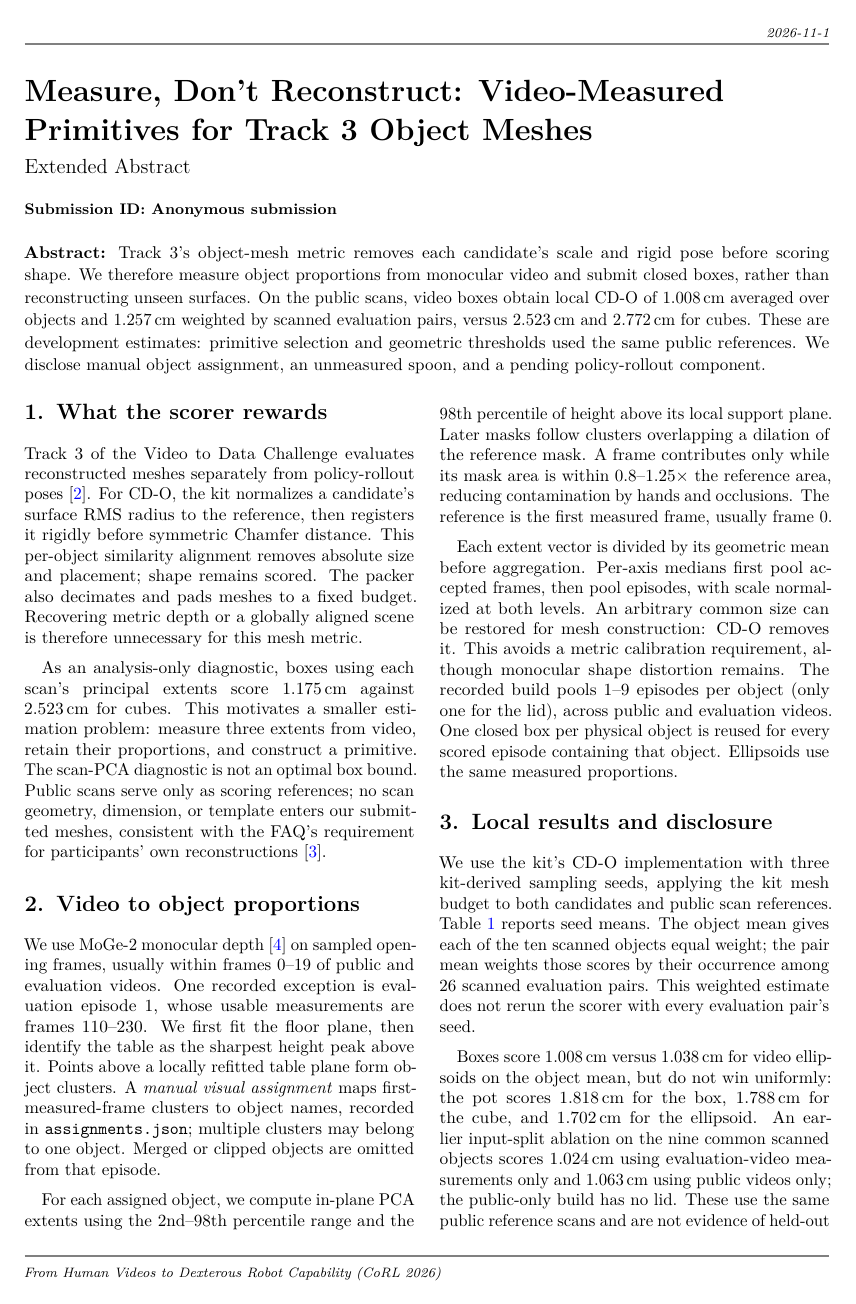
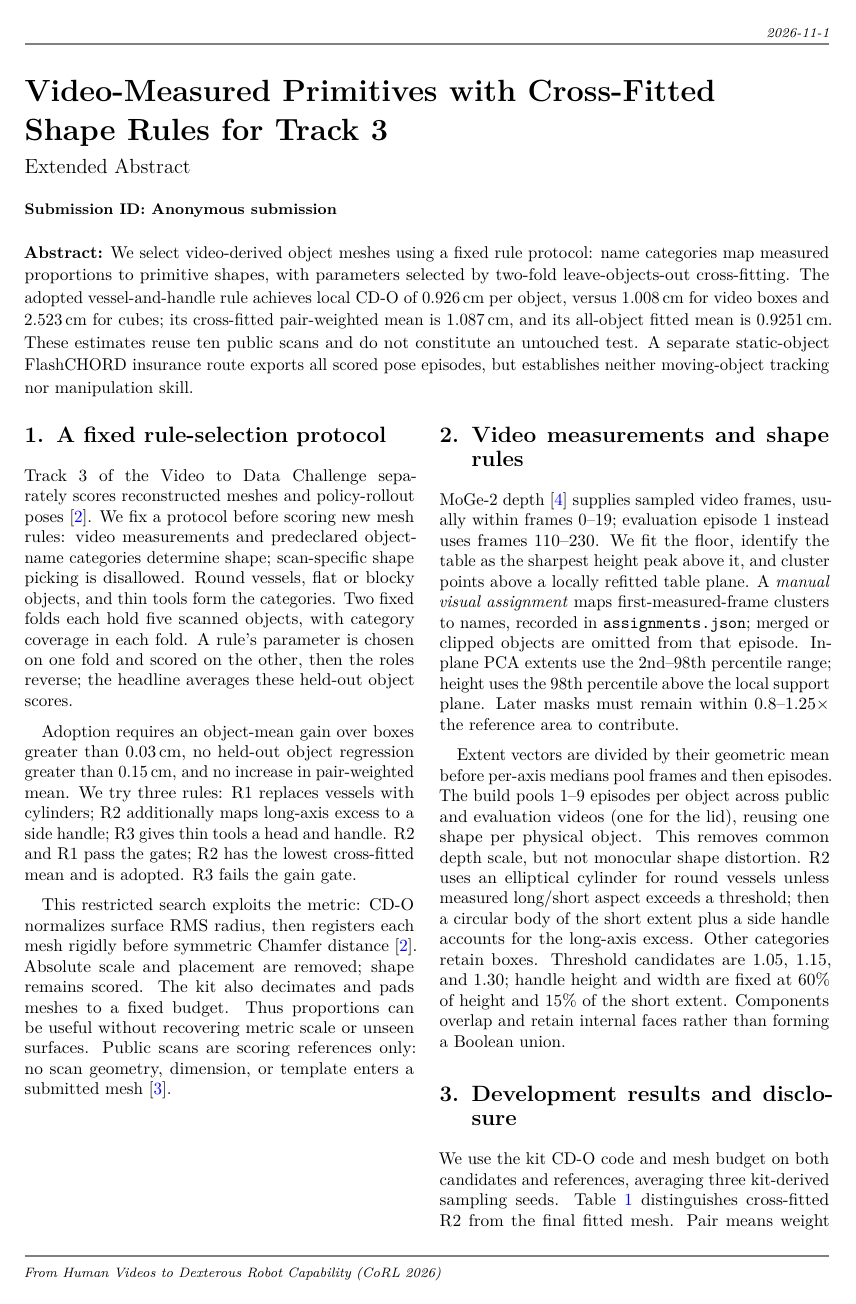
Before and after one commit to BDavid03/video2data, a LaTeX document (docs/report/track3/main.tex): page 1 of 2 before the commit and page 1 of 3 after it. Compiled offline with pdfLaTeX.

Commit message:
D3: abstract leads with the rule protocol and D1 v2 cross-fitted CD-O; static pose insurance section
Codex (d3-update). Builds at 2 pages of main text; D2 v1 numbers pending.

Co-Authored-By: Claude Opus 5.5 <noreply@anthropic.com>

```diff
--- a/docs/report/track3/main.tex
+++ b/docs/report/track3/main.tex
@@ -2,67 +2,71 @@
 
 \venue{From Human Videos to Dexterous Robot Capability (CoRL 2026)}
 \submissionID{Anonymous submission}
-\title{Measure, Don't Reconstruct: Video-Measured Primitives for Track 3 Object Meshes}
-\shorttitle{Video-Measured Primitives for Track 3}
+\title{Video-Measured Primitives with Cross-Fitted Shape Rules for Track 3}
+\shorttitle{Cross-Fitted Primitive Rules for Track 3}
 
 \begin{abstract}
 \textbf{Abstract:}
-Track 3's object-mesh metric removes each candidate's scale and rigid pose before scoring shape.
-We therefore measure object proportions from monocular video and submit closed boxes, rather
-than reconstructing unseen surfaces. On the public scans, video boxes obtain local CD-O of
-1.008\,cm averaged over objects and 1.257\,cm weighted by scanned evaluation pairs, versus
-2.523\,cm and 2.772\,cm for cubes. These are development estimates: primitive selection and
-geometric thresholds used the same public references. We disclose manual object assignment,
-an unmeasured spoon, and a pending policy-rollout component.
+We select video-derived object meshes using a fixed rule protocol: name categories map
+measured proportions to primitive shapes, with parameters selected by two-fold
+leave-objects-out cross-fitting. The adopted vessel-and-handle rule achieves local CD-O
+of 0.926\,cm per object, versus 1.008\,cm for video boxes and 2.523\,cm for cubes;
+its cross-fitted pair-weighted mean is 1.087\,cm, and its all-object fitted mean is
+0.9251\,cm. These estimates reuse ten public scans and do not constitute an untouched
+test. A separate static-object FlashCHORD insurance route exports all scored pose
+episodes, but establishes neither moving-object tracking nor manipulation skill.
 \end{abstract}
 
 \begin{document}
 \maketitle
 
-\section{What the scorer rewards}
-Track 3 of the Video to Data Challenge evaluates reconstructed meshes separately from
-policy-rollout poses~\cite{challenge}. For CD-O, the kit normalizes a candidate's surface RMS
-radius to the reference, then registers it rigidly before symmetric Chamfer distance. This
-per-object similarity alignment removes absolute size and placement; shape remains scored.
-The packer also decimates and pads meshes to a fixed budget. Recovering metric depth or a
-globally aligned scene is therefore unnecessary for this mesh metric.
+\section{A fixed rule-selection protocol}
+Track 3 of the Video to Data Challenge separately scores reconstructed meshes and
+policy-rollout poses~\cite{challenge}. We fix a protocol before scoring new mesh rules:
+video measurements and predeclared object-name categories determine shape; scan-specific
+shape picking is disallowed. Round vessels, flat or blocky objects, and thin tools form
+the categories. Two fixed folds each hold five scanned objects, with category coverage
+in each fold. A rule's parameter is chosen on one fold and scored on the other, then
+the roles reverse; the headline averages these held-out object scores.
 
-As an analysis-only diagnostic, boxes using each scan's principal extents score 1.175\,cm
-against 2.523\,cm for cubes. This motivates a smaller estimation problem: measure three
-extents from video, retain their proportions, and construct a primitive. The scan-PCA
-diagnostic is not an optimal box bound. Public scans serve only as scoring references;
-no scan geometry, dimension, or template enters our submitted meshes, consistent with the
-FAQ's requirement for participants' own reconstructions~\cite{faq}.
+Adoption requires an object-mean gain over boxes greater than 0.03\,cm, no held-out
+object regression greater than 0.15\,cm, and no increase in pair-weighted mean. We try
+three rules: R1 replaces vessels with cylinders; R2 additionally maps long-axis excess
+to a side handle; R3 gives thin tools a head and handle. R2 and R1 pass the gates;
+R2 has the lowest cross-fitted mean and is adopted. R3 fails the gain gate.
 
-\section{Video to object proportions}
-We use MoGe-2 monocular depth~\cite{moge2} on sampled opening frames, usually within frames
-0--19 of public and evaluation videos. One recorded exception is evaluation episode 1,
-whose usable measurements are frames 110--230. We first fit the floor plane, then identify
-the table as the sharpest height peak above it. Points above a locally refitted table plane
-form object clusters. A \emph{manual visual assignment} maps first-measured-frame clusters
-to object names, recorded in \texttt{assignments.json}; multiple clusters may belong to one
-object. Merged or clipped objects are omitted from that episode.
+This restricted search exploits the metric: CD-O normalizes surface RMS radius, then
+registers each mesh rigidly before symmetric Chamfer distance~\cite{challenge}.
+Absolute scale and placement are removed; shape remains scored. The kit also decimates
+and pads meshes to a fixed budget. Thus proportions can be useful without recovering
+metric scale or unseen surfaces. Public scans are scoring references only: no scan
+geometry, dimension, or template enters a submitted mesh~\cite{faq}.
 
-For each assigned object, we compute in-plane PCA extents using the 2nd--98th percentile
-range and the 98th percentile of height above its local support plane. Later masks follow
-clusters overlapping a dilation of the reference mask. A frame contributes only while
-its mask area is within $0.8$--$1.25\times$ the reference area, reducing contamination by hands
-and occlusions. The reference is the first measured frame, usually frame 0.
+\section{Video measurements and shape rules}
+MoGe-2 depth~\cite{moge2} supplies sampled video frames, usually within frames 0--19;
+evaluation episode 1 instead uses frames 110--230. We fit the floor, identify the table
+as the sharpest height peak above it, and cluster points above a locally refitted table
+plane. A \emph{manual visual assignment} maps first-measured-frame clusters to names,
+recorded in \texttt{assignments.json}; merged or clipped objects are omitted from that
+episode. In-plane PCA extents use the 2nd--98th percentile range; height uses the 98th
+percentile above the local support plane. Later masks must remain within
+$0.8$--$1.25\times$ the reference area to contribute.
 
-Each extent vector is divided by its geometric mean before aggregation. Per-axis medians
-first pool accepted frames, then pool episodes, with scale normalized at both levels.
-An arbitrary common size can be restored for mesh construction: CD-O removes it. This
-avoids a metric calibration requirement, although monocular shape distortion remains.
-The recorded build pools 1--9 episodes per object (only one for the lid), across public
-and evaluation videos. One closed box per physical object is reused for every scored
-episode containing that object. Ellipsoids use the same measured proportions.
+Extent vectors are divided by their geometric mean before per-axis medians pool frames
+and then episodes. The build pools 1--9 episodes per object across public and evaluation
+videos (one for the lid), reusing one shape per physical object. This removes common
+depth scale, but not monocular shape distortion. R2 uses an elliptical cylinder for
+round vessels unless measured long/short aspect exceeds a threshold; then a circular
+body of the short extent plus a side handle accounts for the long-axis excess.
+Other categories retain boxes. Threshold candidates are 1.05, 1.15, and 1.30;
+handle height and width are fixed at 60\% of height and 15\% of the short extent.
+Components overlap and retain internal faces rather than forming a Boolean union.
 
-\section{Local results and disclosure}
-We use the kit's CD-O implementation with three kit-derived sampling seeds, applying the
-kit mesh budget to both candidates and public scan references. Table~\ref{tab:cdo} reports
-seed means. The object mean gives each of the ten scanned objects equal weight; the pair
-mean weights those scores by their occurrence among 26 scanned evaluation pairs. This
-weighted estimate does not rerun the scorer with every evaluation pair's seed.
+\section{Development results and disclosure}
+We use the kit CD-O code and mesh budget on both candidates and references, averaging
+three kit-derived sampling seeds. Table~\ref{tab:cdo} distinguishes cross-fitted R2
+from the final fitted mesh. Pair means weight object scores by their occurrence among
+26 scanned evaluation pairs; they do not rerun every pair's exact kit seed.
 
 \begin{table}[t]
 \centering
@@ -101,10 +105,4 @@ pot is worse than the cube. Scan-PCA boxes are analysis references.}
 \label{fig:cdo}
-\Description{Per-object CD-O bars comparing cubes, scan-PCA boxes and video boxes.}
+\Description{Per-object CD-O bars comparing video boxes with the cross-fitted R2 rule.}
 \end{figure}
 
-Boxes score 1.008\,cm versus 1.038\,cm for video ellipsoids on the object mean, but do not
-win uniformly: the pot scores 1.818\,cm for the box, 1.788\,cm for the cube, and 1.702\,cm
-for the ellipsoid. An earlier input-split ablation on the nine common scanned objects
-scores 1.024\,cm using evaluation-video measurements only and 1.063\,cm using public videos
-only; the public-only build has no lid. These use the same public reference scans and
-are not evidence of held-out generalization.
@@ -111,2 +116 @@ are not evidence of held-out generalization.
 
-\textbf{Development disclosure.} The box-versus-ellipsoid decision used these same public
```
Also changed, not shown: docs/report/track3/README.md, docs/report/track3/figures/d1-v2-cdo.pdf (added), docs/report/track3/main.tex (90 more changed lines), 1 other file.
